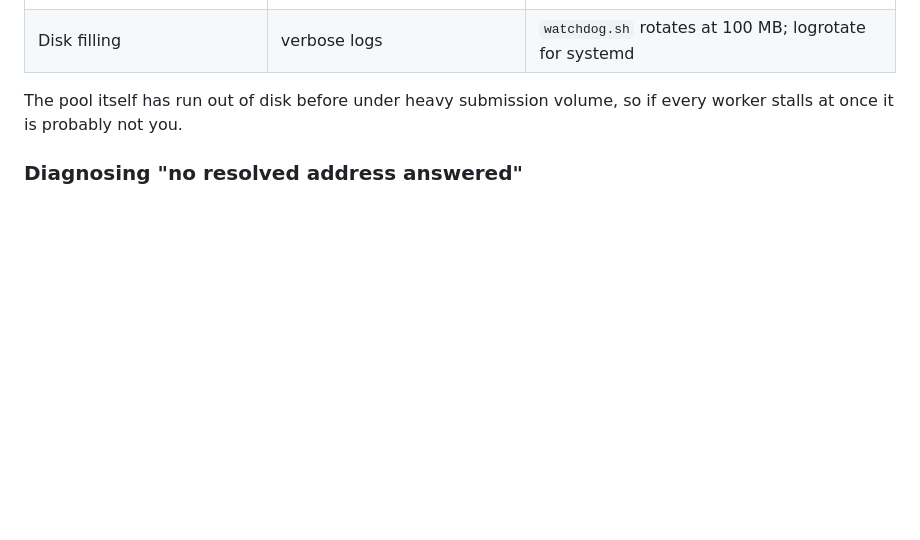
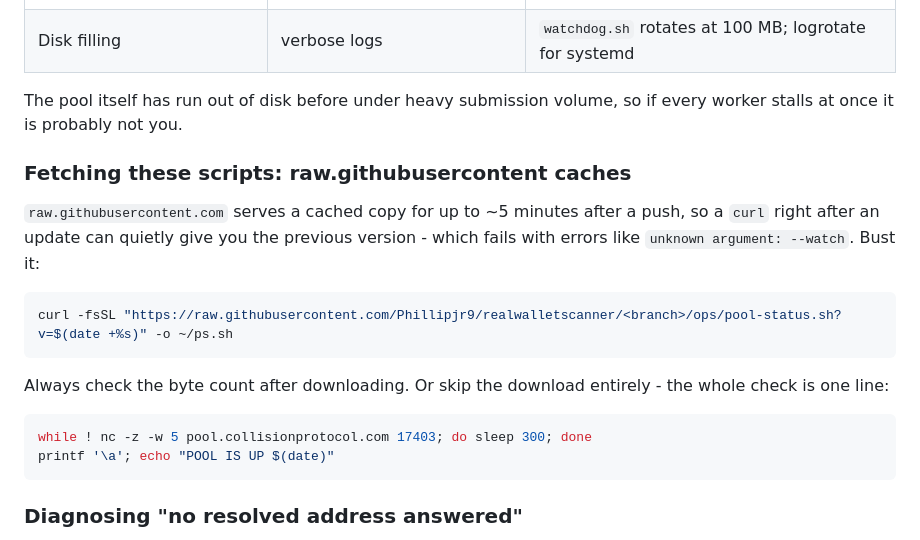
Before and after one commit to Phillipjr9/realwalletscanner, a Markdown page: ops/HUNT-OPS.md, the part around the change. Rendered like a GitHub page; blank space fills up the shorter version.

Commit message:
Document raw.githubusercontent cache staleness
A curl within the CDN TTL after a push returns the previous file, which shows
up as 'unknown argument: --watch'. Add the cache-busting form, a byte-count
sanity check, and a no-download one-liner that does the same wait.

Co-authored-by: arena-agent <297053741+arena-agent@users.noreply.github.com>

````diff
--- a/ops/HUNT-OPS.md
+++ b/ops/HUNT-OPS.md
@@ -340,6 +340,24 @@ unchanged, and your accrued total continues.
 The pool itself has run out of disk before under heavy submission volume, so if
 every worker stalls at once it is probably not you.
 
+### Fetching these scripts: raw.githubusercontent caches
+
+`raw.githubusercontent.com` serves a cached copy for up to ~5 minutes after a
+push, so a `curl` right after an update can quietly give you the previous
+version - which fails with errors like `unknown argument: --watch`. Bust it:
+
+```bash
+curl -fsSL "https://raw.githubusercontent.com/Phillipjr9/realwalletscanner/<branch>/ops/pool-status.sh?v=$(date +%s)" -o ~/ps.sh
+```
+
+Always check the byte count after downloading. Or skip the download entirely -
+the whole check is one line:
+
+```bash
+while ! nc -z -w 5 pool.collisionprotocol.com 17403; do sleep 300; done
+printf '\a'; echo "POOL IS UP $(date)"
+```
+
 ### Diagnosing "no resolved address answered"
 
 That message means `getaddrinfo` returned at least one address and every
````
